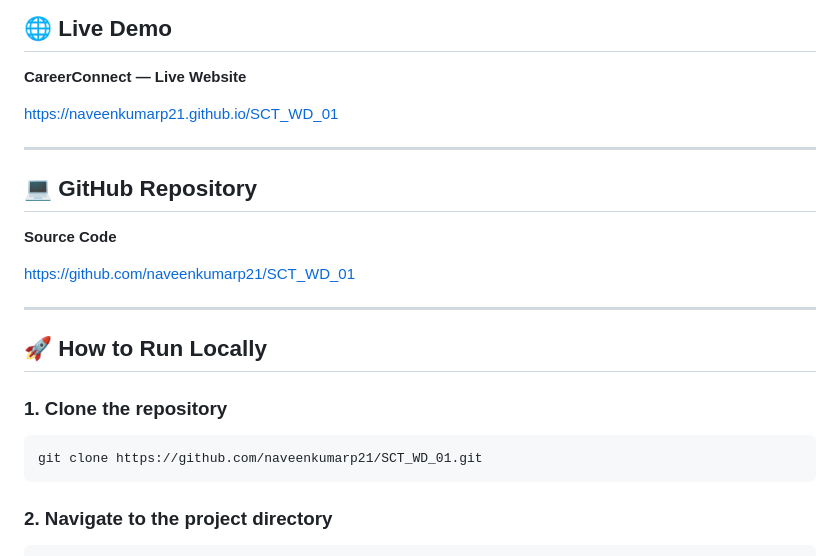
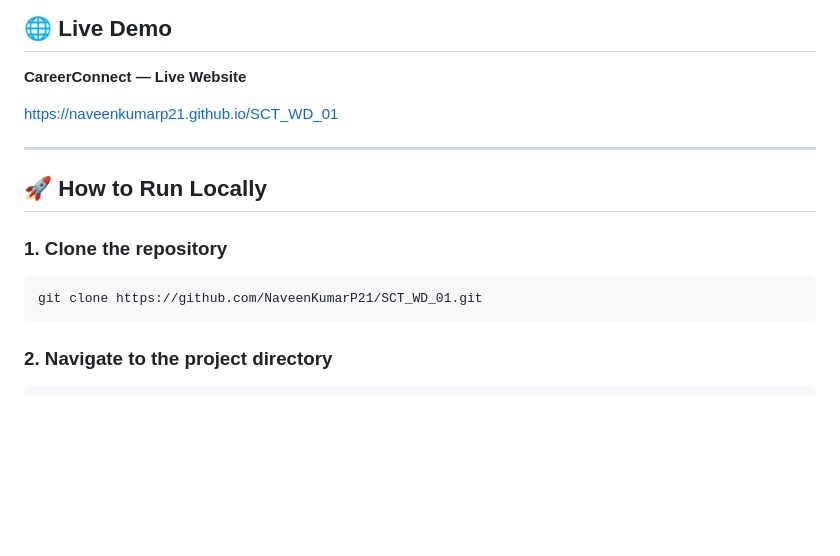
Before and after one commit to NaveenKumarP21/SCT_WD_01, a Markdown page: README.md, the part around one of its changes. GitHub-like rendering; blank space fills up the shorter version.

````diff
--- a/README.md
+++ b/README.md
@@ -92,20 +92,12 @@ https://naveenkumarp21.github.io/SCT_WD_01
 
 ---
 
-## 💻 GitHub Repository
-
-**Source Code**
-
-https://github.com/naveenkumarp21/SCT_WD_01
-
----
-
 ## 🚀 How to Run Locally
 
 ### 1. Clone the repository
 
 ```bash
-git clone https://github.com/naveenkumarp21/SCT_WD_01.git
+git clone https://github.com/NaveenKumarP21/SCT_WD_01.git
 ```
 
 ### 2. Navigate to the project directory
````
Also changed, not shown: other parts of README.md (+1 -1 lines).
